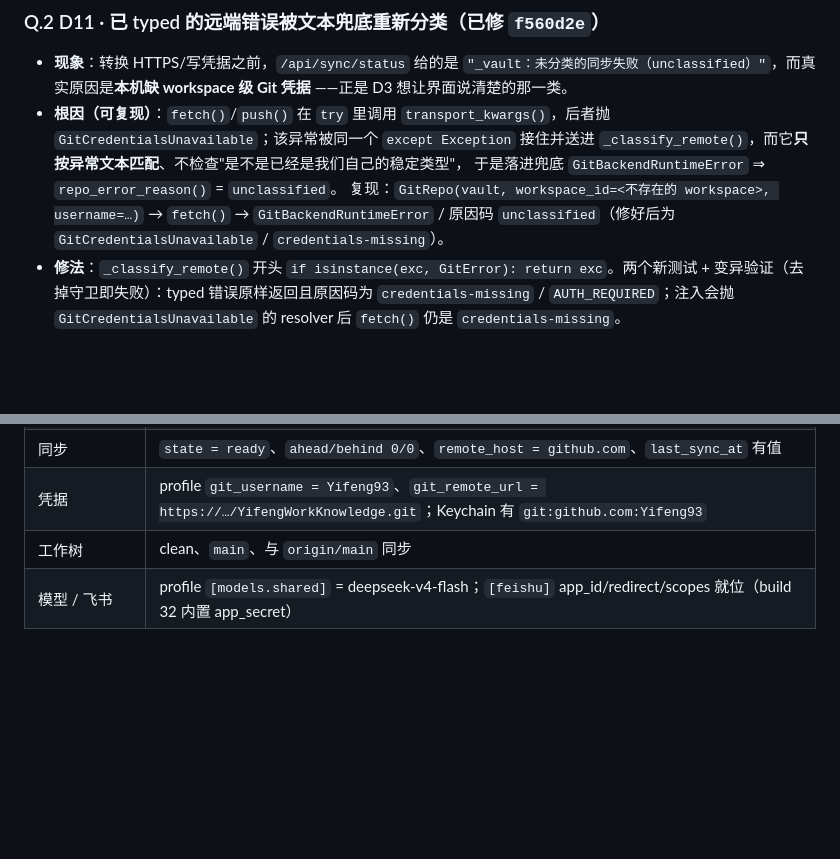
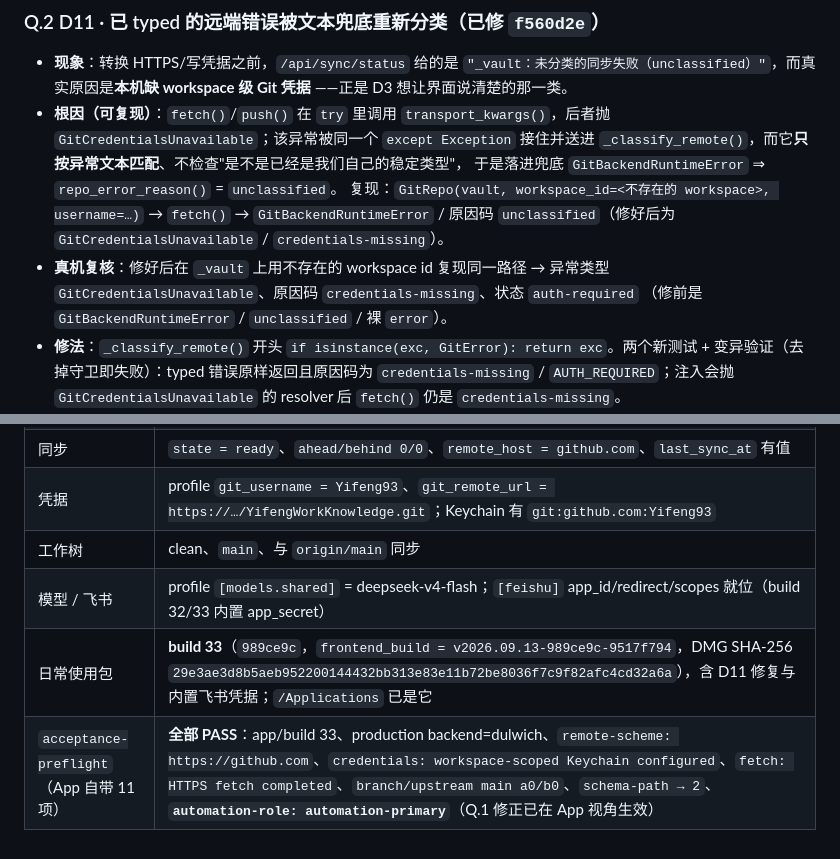
Before and after one commit to SummitYifeng/SummitWorkbench, a Markdown page: docs/acceptance/OPEN-VERIFICATION-ITEMS.md, 2 parts joined by grey strips. Rendered like a GitHub page; blank space fills up the shorter version.

Commit message:
docs(acceptance): record build 33 and the restored-workspace preflight evidence [skip ci]

```diff
--- a/docs/acceptance/OPEN-VERIFICATION-ITEMS.md
+++ b/docs/acceptance/OPEN-VERIFICATION-ITEMS.md
@@ -1071,6 +1071,9 @@ build 30 的前端读 `preparation?.error_code ?? recovery?.error_code` ⇒ 命
   复现：`GitRepo(vault, workspace_id=<不存在的 workspace>, username=…)` → `fetch()` →
   `GitBackendRuntimeError` / 原因码 `unclassified`（修好后为 `GitCredentialsUnavailable` /
   `credentials-missing`）。
+- **真机复核**：修好后在 `_vault` 上用不存在的 workspace id 复现同一路径 →
+  异常类型 `GitCredentialsUnavailable`、原因码 `credentials-missing`、状态 `auth-required`
+  （修前是 `GitBackendRuntimeError` / `unclassified` / 裸 `error`）。
 - **修法**：`_classify_remote()` 开头 `if isinstance(exc, GitError): return exc`。两个新测试 +
   变异验证（去掉守卫即失败）：typed 错误原样返回且原因码为 `credentials-missing` /
   `AUTH_REQUIRED`；注入会抛 `GitCredentialsUnavailable` 的 resolver 后 `fetch()` 仍是
@@ -1091,4 +1094,6 @@ build 30 的前端读 `preparation?.error_code ?? recovery?.error_code` ⇒ 命
 | 同步 | `state = ready`、`ahead/behind 0/0`、`remote_host = github.com`、`last_sync_at` 有值 |
 | 凭据 | profile `git_username = Yifeng93`、`git_remote_url = https://…/YifengWorkKnowledge.git`；Keychain 有 `git:github.com:Yifeng93` |
 | 工作树 | clean、`main`、与 `origin/main` 同步 |
-| 模型 / 飞书 | profile `[models.shared]` = deepseek-v4-flash；`[feishu]` app_id/redirect/scopes 就位（build 32 内置 app_secret） |
+| 模型 / 飞书 | profile `[models.shared]` = deepseek-v4-flash；`[feishu]` app_id/redirect/scopes 就位（build 32/33 内置 app_secret） |
+| 日常使用包 | **build 33**（`989ce9c`，`frontend_build = v2026.09.13-989ce9c-9517f794`，DMG SHA-256 `29e3ae3d8b5aeb952200144432bb313e83e11b72be8036f7c9f82afc4cd32a6a`），含 D11 修复与内置飞书凭据；`/Applications` 已是它 |
+| `acceptance-preflight`（App 自带 11 项） | **全部 PASS**：app/build 33、production backend=dulwich、`remote-scheme: https://github.com`、`credentials: workspace-scoped Keychain configured`、`fetch: HTTPS fetch completed`、`branch/upstream main a0/b0`、`schema-path → 2`、**`automation-role: automation-primary`**（Q.1 修正已在 App 视角生效） |
```
Also changed, not shown: CHANGELOG.md (+6 -1 lines).
